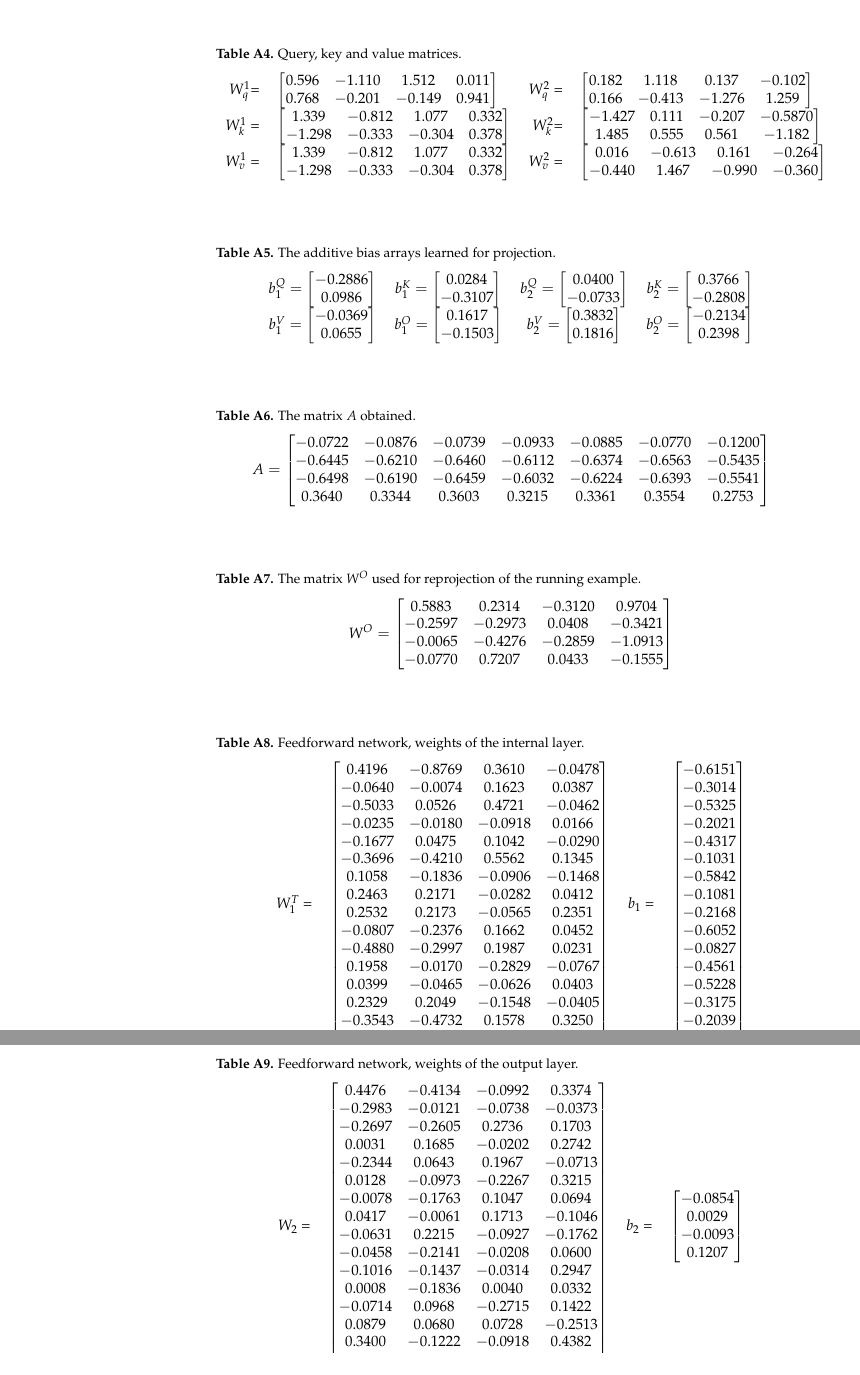
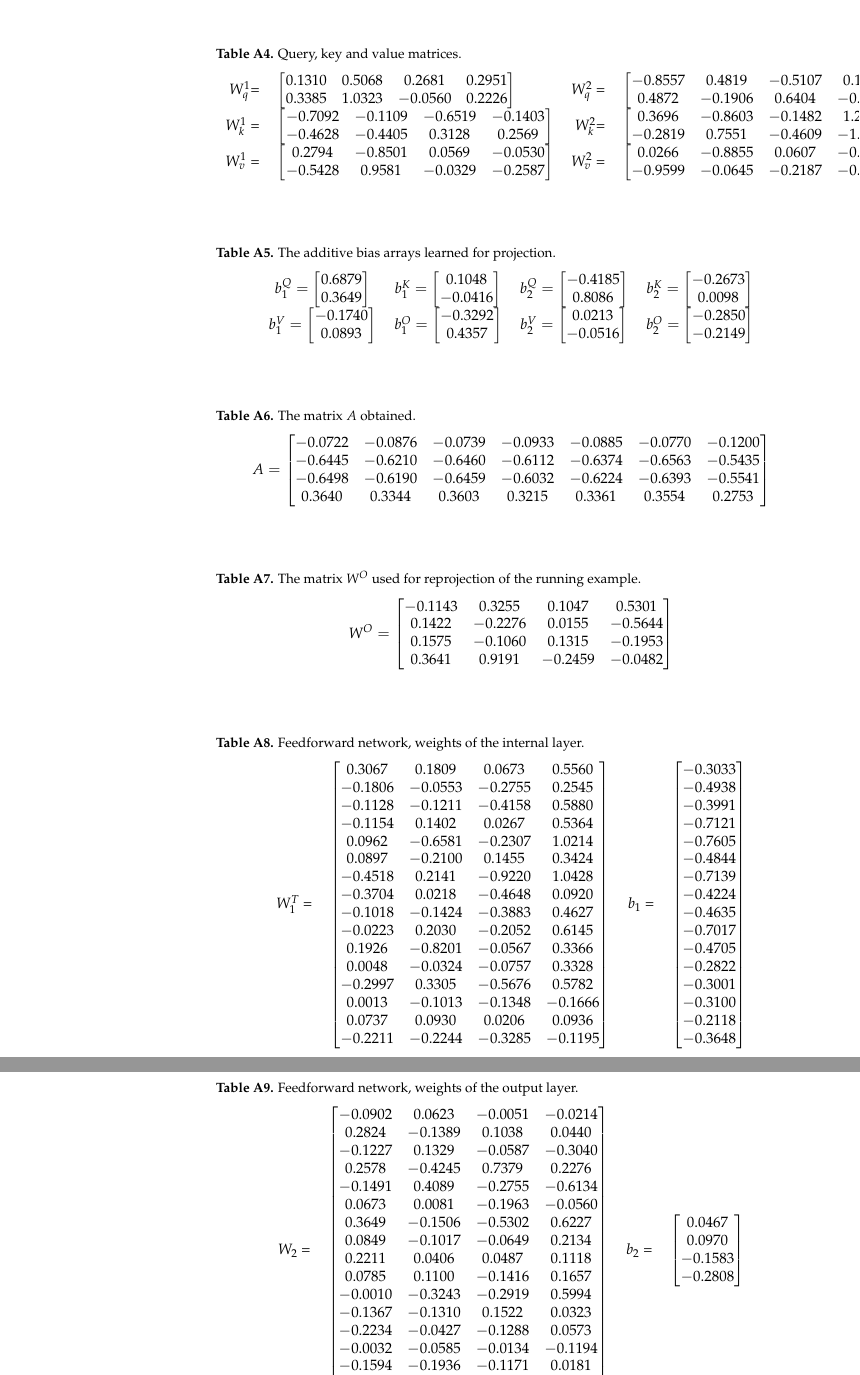
Before and after one commit to FGaragnani/deconstructing-transformers, a LaTeX paper (doc/Transformer_deconstruction/main.tex): two parts of pages 22 and 23 of 25, joined at a grey line, cut so that both start at the same text. Compiled offline with pdfLaTeX.

Commit message:
Updated parameters

```diff
--- a/doc/Transformer_deconstruction/main.tex
+++ b/doc/Transformer_deconstruction/main.tex
@@ -963,8 +963,8 @@ This appendix contains all values of the trained matrices obtained for the encod
 		$W^1_q$= &
 		$
 		\begin{bmatrix}
-		0.596 & -1.110 & 1.512 & 0.011 \\
-		0.768 & -0.201 & -0.149 & 0.941
+		0.1310 &  0.5068 &  0.2681 &  0.2951 \\
+        0.3385 &  1.0323 & -0.0560 &  0.2226
 		\end{bmatrix}
 		$
 		&
@@ -972,8 +972,8 @@ This appendix contains all values of the trained matrices obtained for the encod
 		&
 		$
 		\begin{bmatrix}
-		0.182 & 1.118 & 0.137 & -0.102 \\
-		0.166 & -0.413 & -1.276 & 1.259
+		-0.8557 & 0.4819 & -0.5107 &  0.1844 \\
+        0.4872 & -0.1906 &  0.6404 & -0.7132
 		\end{bmatrix}
 		$
 %	\end{tabular}
@@ -989,16 +989,16 @@ This appendix contains all values of the trained matrices obtained for the encod
 		$W^1_k$ = &
 		$
 		\begin{bmatrix}
-		1.339 & -0.812 & 1.077 & 0.332 \\
--1.298 & -0.333 & -0.304 & 0.378
+		-0.7092 & -0.1109 & -0.6519 & -0.1403 \\
+        -0.4628 & -0.4405 &  0.3128 &  0.2569
 		\end{bmatrix}
 		$
 		&
 		$W^2_k$= &
 		$
 		\begin{bmatrix}
-		-1.427 & 0.111 & -0.207 & -0.5870 \\
-1.485 & 0.555 & 0.561 & -1.182
+		0.3696 & -0.8603 & -0.1482 &  1.2098 \\
+        -0.2819 & 0.7551 & -0.4609 & -1.2695
 		\end{bmatrix}
 		$
 %	\end{tabular}
@@ -1014,16 +1014,16 @@ This appendix contains all values of the trained matrices obtained for the encod
 		$W^1_v$ = &
 		$
 		\begin{bmatrix}
-			1.339 & -0.812 & 1.077 & 0.332 \\
-			-1.298 & -0.333 & -0.304 & 0.378
+			0.2794 & -0.8501 & 0.0569 & -0.0530 \\
+        -0.5428 &  0.9581 & -0.0329 & -0.2587
 		\end{bmatrix}
 		$
 		&
 		$W^2_v$ = &
 		$
 		\begin{bmatrix}
-		0.016 & -0.613 & 0.161 & -0.264 \\
--0.440 & 1.467 & -0.990 & -0.360
+		0.0266 & -0.8855 &  0.0607 & -0.1688 \\
+        -0.9599 & -0.0645 & -0.2187 & -0.3482
 		\end{bmatrix}
 		$
 	\end{tabular}
@@ -1034,14 +1034,14 @@ This appendix contains all values of the trained matrices obtained for the encod
 	\caption{The additive bias arrays learned for projection.}
 	\label{tab:bias}
 	\begin{tabular}{c c c c}
-		$b^{Q}_1 = \begin{bmatrix} -0.2886 \\ 0.0986 \end{bmatrix}$
-		& $b^{K}_1 = \begin{bmatrix} 0.0284 \\ -0.3107 \end{bmatrix}$
-		& $b^{Q}_2 = \begin{bmatrix} 0.0400 \\ -0.0733 \end{bmatrix}$
-		& $b^{K}_2 = \begin{bmatrix} 0.3766 \\ -0.2808 \end{bmatrix}$ \\
-		$b^{V}_1 = \begin{bmatrix} -0.0369 \\ 0.0655 \end{bmatrix}$
-		& $b^{O}_1 = \begin{bmatrix} 0.1617 \\ -0.1503 \end{bmatrix}$
-		& $b^{V}_2 = \begin{bmatrix} 0.3832 \\ 0.1816 \end{bmatrix}$
-		& $b^{O}_2 = \begin{bmatrix} -0.2134 \\  0.2398 \end{bmatrix}$ \\
+		$b^{Q}_1 = \begin{bmatrix} 0.6879 \\ 0.3649 \end{bmatrix}$
+		& $b^{K}_1 = \begin{bmatrix} 0.1048 \\ -0.0416 \end{bmatrix}$
+		& $b^{Q}_2 = \begin{bmatrix}-0.4185 \\ 0.8086 \end{bmatrix}$
+		& $b^{K}_2 = \begin{bmatrix} -0.2673 \\  0.0098 \end{bmatrix}$ \\
+		$b^{V}_1 = \begin{bmatrix} -0.1740 \\  0.0893 \end{bmatrix}$
+		& $b^{O}_1 = \begin{bmatrix} -0.3292 \\  0.4357 \end{bmatrix}$
+		& $b^{V}_2 = \begin{bmatrix} 0.0213 \\ -0.0516 \end{bmatrix}$
+		& $b^{O}_2 = \begin{bmatrix} -0.2850 \\ -0.2149 \end{bmatrix}$ \\
 	\end{tabular}
 \end{table}
 
@@ -1069,10 +1069,10 @@ This appendix contains all values of the trained matrices obtained for the encod
 	\label{tab:matWO}
 	$
 	W^O =   \begin{bmatrix}
-				0.5883 &  0.2314 & -0.3120 &  0.9704 \\
-				-0.2597 & -0.2973 &  0.0408 & -0.3421 \\
-				-0.0065 & -0.4276 & -0.2859 & -1.0913 \\
-				-0.0770 &  0.7207 &  0.0433 & -0.1555
+				-0.1143 &  0.3255 &  0.1047 &  0.5301 \\
+        0.1422 & -0.2276 &  0.0155 & -0.5644 \\
+        0.1575 & -0.1060 &  0.1315 & -0.1953 \\
+        0.3641 &  0.9191 & -0.2459 & -0.0482
 			\end{bmatrix}
 	$
 \end{table}
@@ -1088,44 +1088,44 @@ This appendix contains all values of the trained matrices obtained for the encod
 		$W_1^T$ = &
 		$
 	\begin{bmatrix}
-	0.4196 & -0.8769 &  0.3610 & -0.0478 \\
-	-0.0640 & -0.0074 &  0.1623 &  0.0387 \\
-	-0.5033 &  0.0526 &  0.4721 & -0.0462 \\
-	-0.0235 & -0.0180 & -0.0918 &  0.0166 \\
-	-0.1677 &  0.0475 &  0.1042 & -0.0290 \\
-	-0.3696 & -0.4210 &  0.5562 &  0.1345 \\
-	0.1058 & -0.1836 & -0.0906 & -0.1468 \\
-	0.2463 &  0.2171 & -0.0282 &  0.0412 \\
-	0.2532 &  0.2173 & -0.0565 &  0.2351 \\
-	-0.0807 & -0.2376 &  0.1662 &  0.0452 \\
-	-0.4880 & -0.2997 &  0.1987 &  0.0231 \\
-	0.1958 & -0.0170 & -0.2829 & -0.0767 \\
-	0.0399 & -0.0465 & -0.0626 &  0.0403 \\
-	0.2329 &  0.2049 & -0.1548 & -0.0405 \\
-	-0.3543 & -0.4732 &  0.1578 &  0.3250 \\
-	-0.1712 & -0.0503 &  0.0477 & -0.1804
-\end{bmatrix}
-		$
+		0.3067 &  0.1809 &  0.0673 &  0.5560 \\
+		-0.1806 & -0.0553 & -0.2755 &  0.2545 \\
+		-0.1128 & -0.1211 & -0.4158 &  0.5880 \\
+		-0.1154 &  0.1402 &  0.0267 &  0.5364 \\
+		0.0962 & -0.6581 & -0.2307 &  1.0214 \\
+		0.0897 & -0.2100 &  0.1455 &  0.3424 \\
+		-0.4518 &  0.2141 & -0.9220 &  1.0428 \\
+		-0.3704 &  0.0218 & -0.4648 &  0.0920 \\
+		-0.1018 & -0.1424 & -0.3883 &  0.4627 \\
+		-0.0223 &  0.2030 & -0.2052 &  0.6145 \\
+		0.1926 & -0.8201 & -0.0567 &  0.3366 \\
+		0.0048 & -0.0324 & -0.0757 &  0.3328 \\
+		-0.2997 &  0.3305 & -0.5676 &  0.5782 \\
+		0.0013 & -0.1013 & -0.1348 & -0.1666 \\
+		0.0737 &  0.0930 &  0.0206 &  0.0936 \\
+		-0.2211 & -0.2244 & -0.3285 & -0.1195
+		\end{bmatrix}
+			$
 		&
 		$b_1$ = &
 		$
 \begin{bmatrix}
-	-0.6151 \\
-	-0.3014 \\
-	-0.5325 \\
-	-0.2021 \\
-	-0.4317 \\
-	-0.1031 \\
-	-0.5842 \\
-	-0.1081 \\
-	-0.2168 \\
-	-0.6052 \\
-	-0.0827 \\
-	-0.4561 \\
-	-0.5228 \\
-	-0.3175 \\
-	-0.2039 \\
-	-0.4153
+	-0.3033 \\
+	-0.4938 \\
+	-0.3991 \\
+	-0.7121 \\
+	-0.7605 \\
+	-0.4844 \\
+	-0.7139 \\
+	-0.4224 \\
+	-0.4635 \\
+	-0.7017 \\
+	-0.4705 \\
+	-0.2822 \\
+	-0.3001 \\
+	-0.3100 \\
+	-0.2118 \\
+	-0.3648
 \end{bmatrix}
 		$
 	\end{tabular}
@@ -1140,29 +1140,29 @@ This appendix contains all values of the trained matrices obtained for the encod
 		$W_2$ = &
 		$
 	\begin{bmatrix}
-	0.4476 & -0.4134 & -0.0992 &  0.3374 \\
-	-0.2983 & -0.0121 & -0.0738 & -0.0373 \\
-	-0.2697 & -0.2605 &  0.2736 &  0.1703 \\
-	0.0031 &  0.1685 & -0.0202 &  0.2742 \\
-	-0.2344 &  0.0643 &  0.1967 & -0.0713 \\
-	0.0128 & -0.0973 & -0.2267 &  0.3215 \\
-	-0.0078 & -0.1763 &  0.1047 &  0.0694 \\
-	0.0417 & -0.0061 &  0.1713 & -0.1046 \\
-	-0.0631 &  0.2215 & -0.0927 & -0.1762 \\
-	-0.0458 & -0.2141 & -0.0208 &  0.0600 \\
-	-0.1016 & -0.1437 & -0.0314 &  0.2947 \\
-	0.0008 & -0.1836 &  0.0040 &  0.0332 \\
-	-0.0714 &  0.0968 & -0.2715 &  0.1422 \\
-	0.0879 &  0.0680 &  0.0728 & -0.2513 \\
-	0.3400 & -0.1222 & -0.0918 &  0.4382 \\
-	-0.0747 & -0.0262 & -0.0424 &  0.0557
+-0.0902 &  0.0623 & -0.0051 & -0.0214 \\
+ 0.2824 & -0.1389 &  0.1038 &  0.0440 \\
+-0.1227 &  0.1329 & -0.0587 & -0.3040 \\
+ 0.2578 & -0.4245 &  0.7379 &  0.2276 \\
+-0.1491 &  0.4089 & -0.2755 & -0.6134 \\
+ 0.0673 &  0.0081 & -0.1963 & -0.0560 \\
+ 0.3649 & -0.1506 & -0.5302 &  0.6227 \\
+ 0.0849 & -0.1017 & -0.0649 &  0.2134 \\
+ 0.2211 &  0.0406 &  0.0487 &  0.1118 \\
+ 0.0785 &  0.1100 & -0.1416 &  0.1657 \\
+-0.0010 & -0.3243 & -0.2919 &  0.5994 \\
+-0.1367 & -0.1310 &  0.1522 &  0.0323 \\
+-0.2234 & -0.0427 & -0.1288 &  0.0573 \\
+-0.0032 & -0.0585 & -0.0134 & -0.1194 \\
+-0.1594 & -0.1936 & -0.1171 &  0.0181 \\
+ 0.0751 &  0.1026 &  0.1138 &  0.1537
 \end{bmatrix}
 		$
 		&
 		$b_2$ = &
 		$
 		\begin{bmatrix}
-			-0.0854 \\ 0.0029 \\ -0.0093 \\ 0.1207
+			0.0467 \\  0.0970 \\ -0.1583 \\ -0.2808
 		\end{bmatrix}
 		$
 	\end{tabular}
```
Also changed, not shown: doc/Transformer_deconstruction/main.bbl, doc/Transformer_deconstruction/main.pdf, doc/Transformer_deconstruction/restaurants.png, doc/Transformer_deconstruction/main.tex (32 more changed lines), 2 other files.
